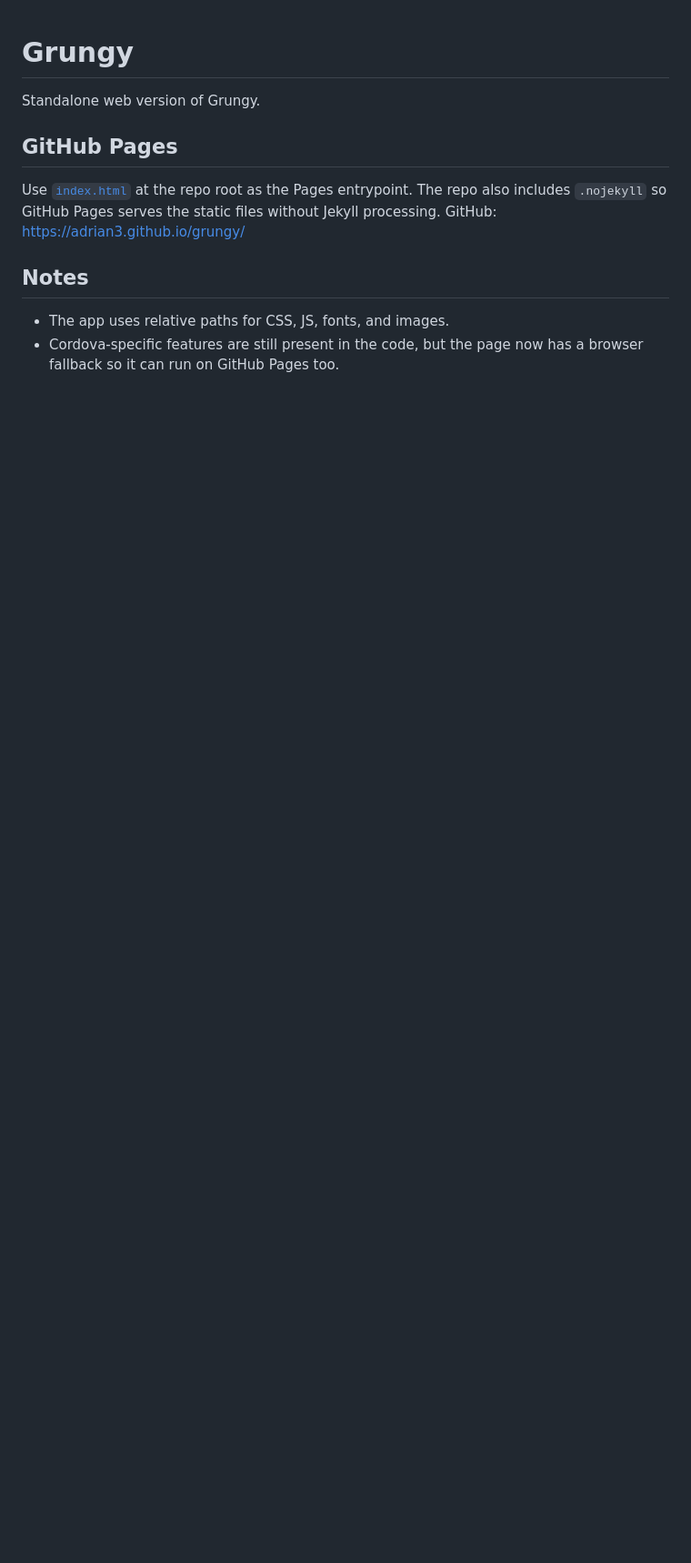
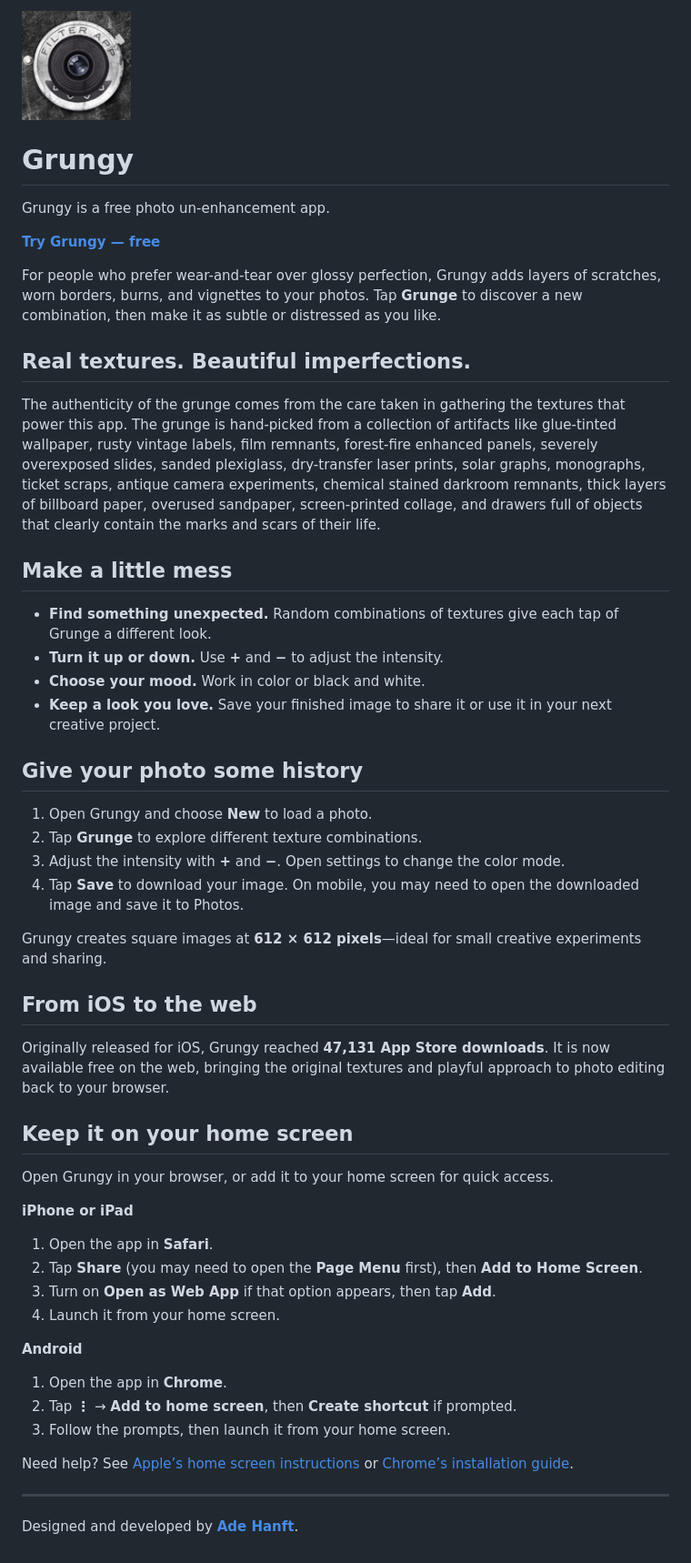
Before and after one commit to adrian3/grungy, a Markdown page: README.md, the part around the change. Shown at 91% size. Drawn GitHub-style; pictures changed too: images/grungy-app.png (added); blank space fills up the shorter version.

Commit message:
Create player-friendly Grungy README with original description and demo

```diff
--- a/README.md
+++ b/README.md
@@ -1,14 +1,54 @@
+<img src="images/grungy-app.png" width="120" height="120" alt="Grungy app icon">
+
 # Grungy
 
-Standalone web version of Grungy.
+Grungy is a free photo un-enhancement app.
 
-## GitHub Pages
+**[Try Grungy — free](https://adrian3.github.io/grungy/)**
 
-Use [`index.html`](index.html) at the repo root as the Pages entrypoint.
-The repo also includes `.nojekyll` so GitHub Pages serves the static files without Jekyll processing.
-GitHub: [https://adrian3.github.io/grungy/](https://adrian3.github.io/grungy/)
+For people who prefer wear-and-tear over glossy perfection, Grungy adds layers of scratches, worn borders, burns, and vignettes to your photos. Tap **Grunge** to discover a new combination, then make it as subtle or distressed as you like.
 
-## Notes
+## Real textures. Beautiful imperfections.
 
-- The app uses relative paths for CSS, JS, fonts, and images.
-- Cordova-specific features are still present in the code, but the page now has a browser fallback so it can run on GitHub Pages too.
+The authenticity of the grunge comes from the care taken in gathering the textures that power this app. The grunge is hand-picked from a collection of artifacts like glue-tinted wallpaper, rusty vintage labels, film remnants, forest-fire enhanced panels, severely overexposed slides, sanded plexiglass, dry-transfer laser prints, solar graphs, monographs, ticket scraps, antique camera experiments, chemical stained darkroom remnants, thick layers of billboard paper, overused sandpaper, screen-printed collage, and drawers full of objects that clearly contain the marks and scars of their life.
+
+## Make a little mess
+
+- **Find something unexpected.** Random combinations of textures give each tap of Grunge a different look.
+- **Turn it up or down.** Use **+** and **−** to adjust the intensity.
+- **Choose your mood.** Work in color or black and white.
+- **Keep a look you love.** Save your finished image to share it or use it in your next creative project.
+
+## Give your photo some history
+
+1. Open Grungy and choose **New** to load a photo.
+2. Tap **Grunge** to explore different texture combinations.
+3. Adjust the intensity with **+** and **−**. Open settings to change the color mode.
+4. Tap **Save** to download your image. On mobile, you may need to open the downloaded image and save it to Photos.
+
+Grungy creates square images at **612 × 612 pixels**—ideal for small creative experiments and sharing.
+
+## From iOS to the web
+
+Originally released for iOS, Grungy reached **47,131 App Store downloads**. It is now available free on the web, bringing the original textures and playful approach to photo editing back to your browser.
+
+## Keep it on your home screen
+
+Open Grungy in your browser, or add it to your home screen for quick access.
+
+**iPhone or iPad**
+1. Open the app in **Safari**.
+2. Tap **Share** (you may need to open the **Page Menu** first), then **Add to Home Screen**.
+3. Turn on **Open as Web App** if that option appears, then tap **Add**.
+4. Launch it from your home screen.
+
+**Android**
+1. Open the app in **Chrome**.
+2. Tap **⋮** → **Add to home screen**, then **Create shortcut** if prompted.
+3. Follow the prompts, then launch it from your home screen.
+
+Need help? See [Apple’s home screen instructions](https://support.apple.com/guide/iphone/open-as-web-app-iphea86e5236/ios) or [Chrome’s installation guide](https://support.google.com/chrome/answer/9658361?co=GENIE.Platform%3DAndroid&hl=en).
+
+---
+
+Designed and developed by **[Ade Hanft](https://adrian3.com)**.
```
